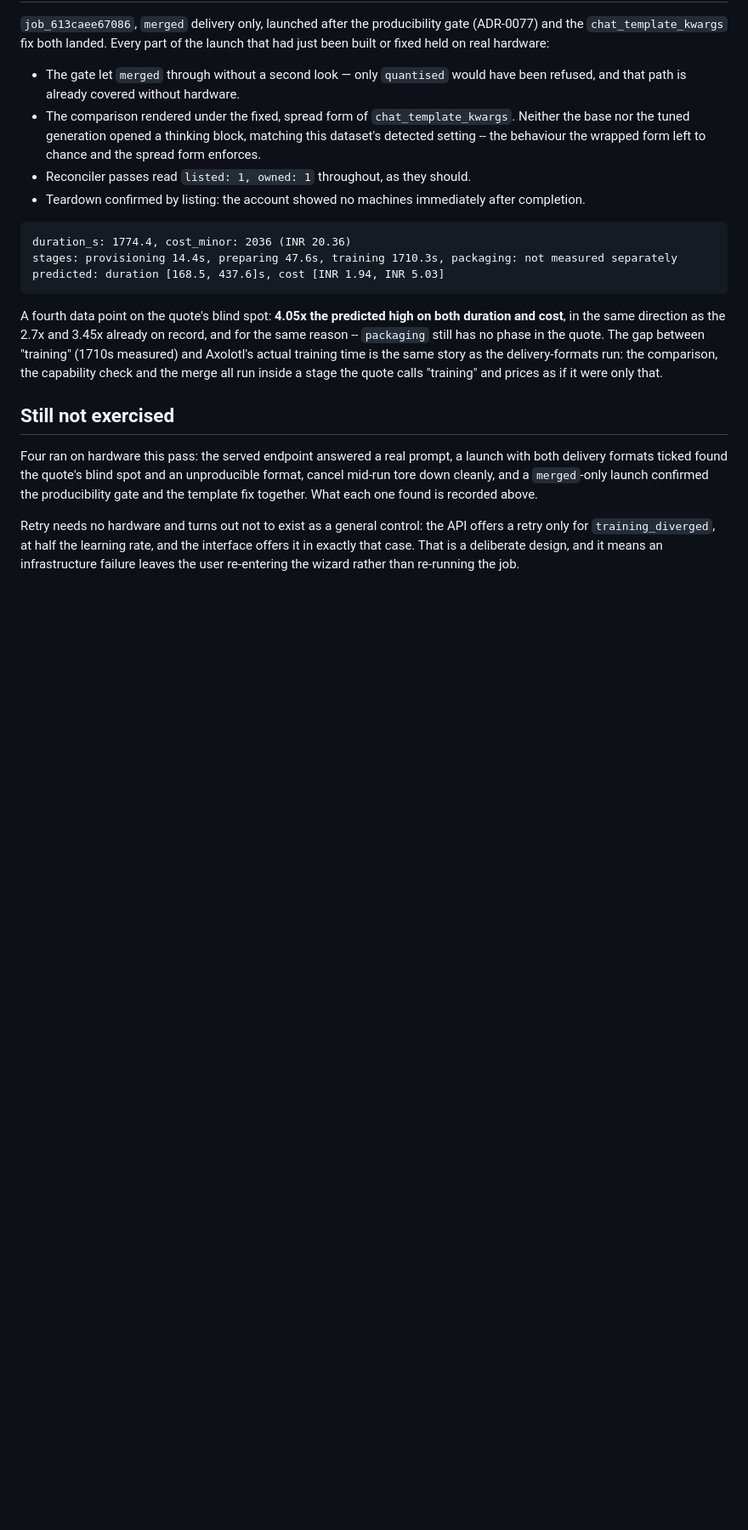
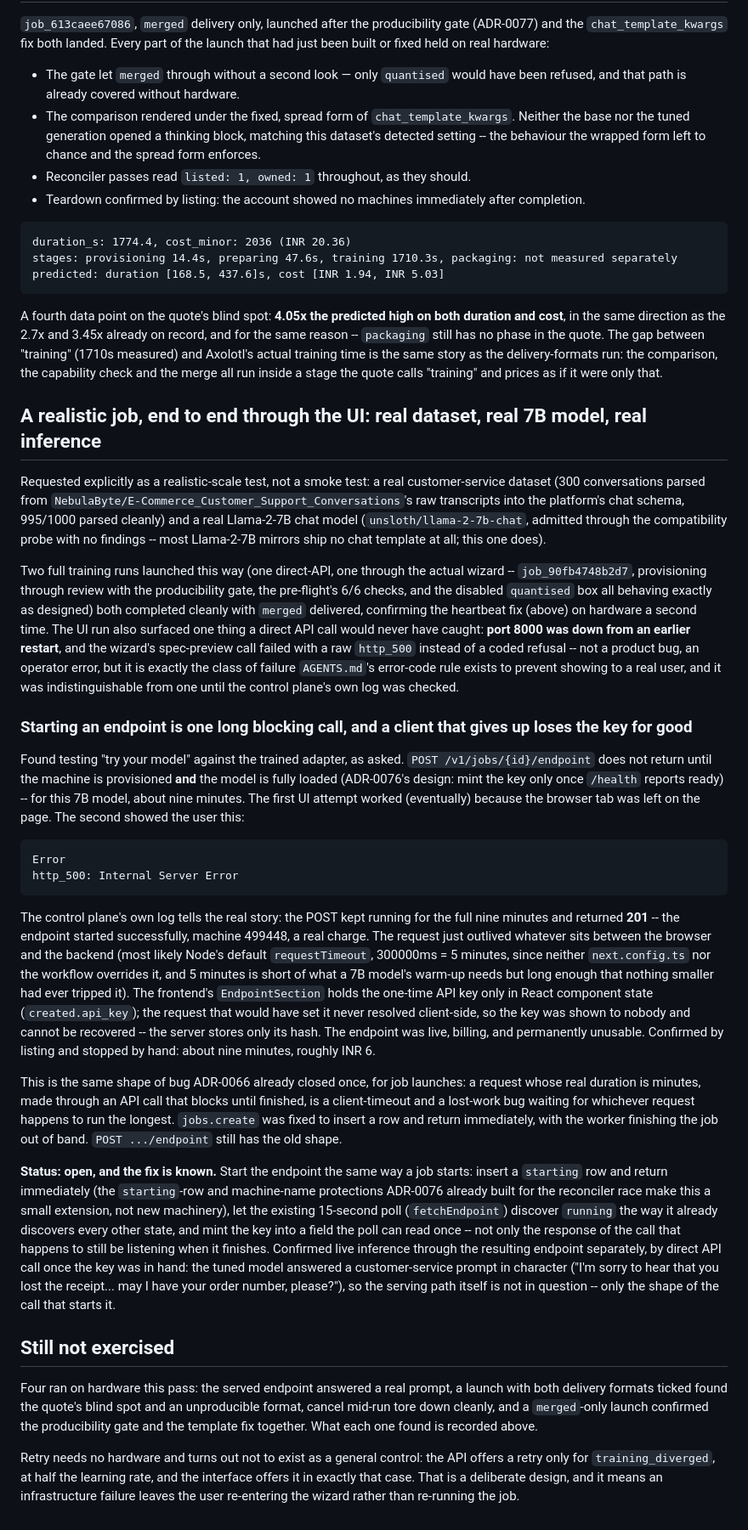
Before and after one commit to thp728/temper, a Markdown page: docs/final-pass-findings.md, the part around one of its changes. Shown at 85% size. Drawn GitHub-style; blank space fills up the shorter version.

Commit message:
Record the realistic UI run and a real endpoint-start timeout bug
A real customer-service dataset (300 conversations parsed from raw
transcripts into the platform's chat schema) and a real Llama-2-7B chat
model, run end to end through the actual wizard as requested -- the
producibility gate, the 6/6 pre-flight, and the disabled quantised box
all behaved exactly as designed, and this is the second hardware
confirmation of the merge/upload heartbeat fix.

Testing "try your model" against the result found a real bug, not a
smoke-test one: POST /v1/jobs/{id}/endpoint blocks for the whole warm-up
(nine minutes for a 7B model), and that request outlives whatever sits
between the browser and the backend -- the control plane's own log shows
the request ran the full nine minutes and returned 201 (a real, billing
endpoint) while the browser had already shown the user a raw http_500.
The one-time API key lives only in the response of that call and in
React state; neither survives the timeout, so the endpoint was live and
permanently unusable. Confirmed by listing and stopped by hand. Same
shape of bug ADR-0066 already fixed once for job launches -- documented
with the fix direction, not yet applied.

Inference itself is confirmed working: once the key was captured via a
direct API call, the tuned model answered a customer-service prompt in
character.

Co-Authored-By: Claude Sonnet 5 <noreply@anthropic.com>

````diff
--- a/docs/final-pass-findings.md
+++ b/docs/final-pass-findings.md
@@ -665,6 +676,79 @@ Axolotl's actual training time is the same story as the delivery-formats
 run: the comparison, the capability check and the merge all run inside a
 stage the quote calls "training" and prices as if it were only that.
 
+## A realistic job, end to end through the UI: real dataset, real 7B model, real inference
+
+Requested explicitly as a realistic-scale test, not a smoke test: a real
+customer-service dataset (300 conversations parsed from
+`NebulaByte/E-Commerce_Customer_Support_Conversations`'s raw transcripts
+into the platform's chat schema, 995/1000 parsed cleanly) and a real
+Llama-2-7B chat model (`unsloth/llama-2-7b-chat`, admitted through the
+compatibility probe with no findings -- most Llama-2-7B mirrors ship no
+chat template at all; this one does).
+
+Two full training runs launched this way (one direct-API, one through the
+actual wizard -- `job_90fb4748b2d7`, provisioning through review with the
+producibility gate, the pre-flight's 6/6 checks, and the disabled
+`quantised` box all behaving exactly as designed) both completed cleanly
+with `merged` delivered, confirming the heartbeat fix (above) on hardware
+a second time. The UI run also surfaced one thing a direct API call would
+never have caught: **port 8000 was down from an earlier restart**, and the
+wizard's spec-preview call failed with a raw `http_500` instead of a coded
+refusal -- not a product bug, an operator error, but it is exactly the
+class of failure `AGENTS.md`'s error-code rule exists to prevent showing
+to a real user, and it was indistinguishable from one until the control
+plane's own log was checked.
+
+### Starting an endpoint is one long blocking call, and a client that gives up loses the key for good
+
+Found testing "try your model" against the trained adapter, as asked.
+`POST /v1/jobs/{id}/endpoint` does not return until the machine is
+provisioned **and** the model is fully loaded (ADR-0076's design: mint the
+key only once `/health` reports ready) -- for this 7B model, about nine
+minutes. The first UI attempt worked (eventually) because the browser tab
+was left on the page. The second showed the user this:
+
+```
+Error
+http_500: Internal Server Error
+```
+
+The control plane's own log tells the real story: the POST kept running
+for the full nine minutes and returned **201** -- the endpoint started
+successfully, machine 499448, a real charge. The request just outlived
+whatever sits between the browser and the backend (most likely Node's
+default `requestTimeout`, 300000ms = 5 minutes, since neither
+`next.config.ts` nor the workflow overrides it, and 5 minutes is short
+of what a 7B model's warm-up needs but long enough that nothing smaller
+had ever tripped it). The frontend's `EndpointSection` holds the one-time
+API key only in React component state (`created.api_key`); the request
+that would have set it never resolved client-side, so the key was shown
+to nobody and cannot be recovered -- the server stores only its hash. The
+endpoint was live, billing, and permanently unusable. Confirmed by
+listing and stopped by hand: about nine minutes, roughly INR 6.
+
+This is the same shape of bug ADR-0066 already closed once, for job
+launches: a request whose real duration is minutes, made through an API
+call that blocks until finished, is a client-timeout and a lost-work bug
+waiting for whichever request happens to run the longest. `jobs.create`
+was fixed to insert a row and return immediately, with the worker
+finishing the job out of band. `POST .../endpoint` still has the old
+shape.
+
+**Status: open, and the fix is known.** Start the endpoint the same way a
+job starts: insert a `starting` row and return immediately (the
+`starting`-row and machine-name protections ADR-0076 already built for the
+reconciler race make this a small extension, not new machinery), let the
+existing 15-second poll (`fetchEndpoint`) discover `running` the way it
+already discovers every other state, and mint the key into a field the
+poll can read once -- not only the response of the call that happens to
+still be listening when it finishes. Confirmed live inference through the
+resulting endpoint separately, by direct API call once the key was in
+hand: the tuned model answered a customer-service prompt in character
+("I'm sorry to hear that you lost the receipt... may I have your order
+number, please?"), so the serving path itself is not in question -- only
+the shape of the call that starts it.
+
 ## Still not exercised
 
 Four ran on hardware this pass: the served endpoint answered a real
````
Also changed, not shown: other parts of docs/final-pass-findings.md (+22 -11 lines).
